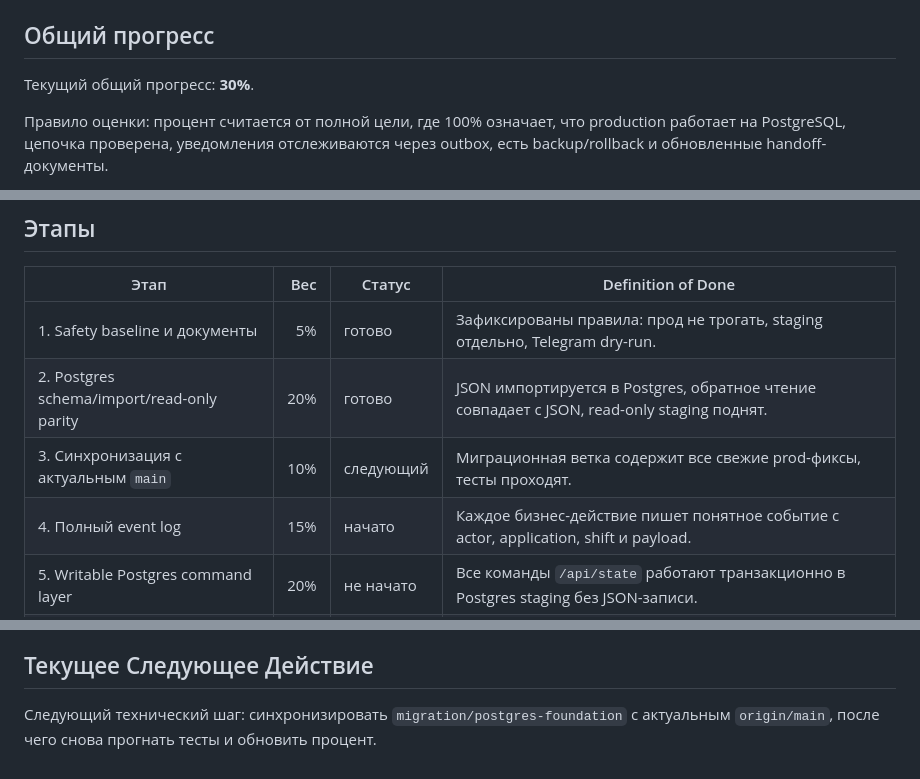
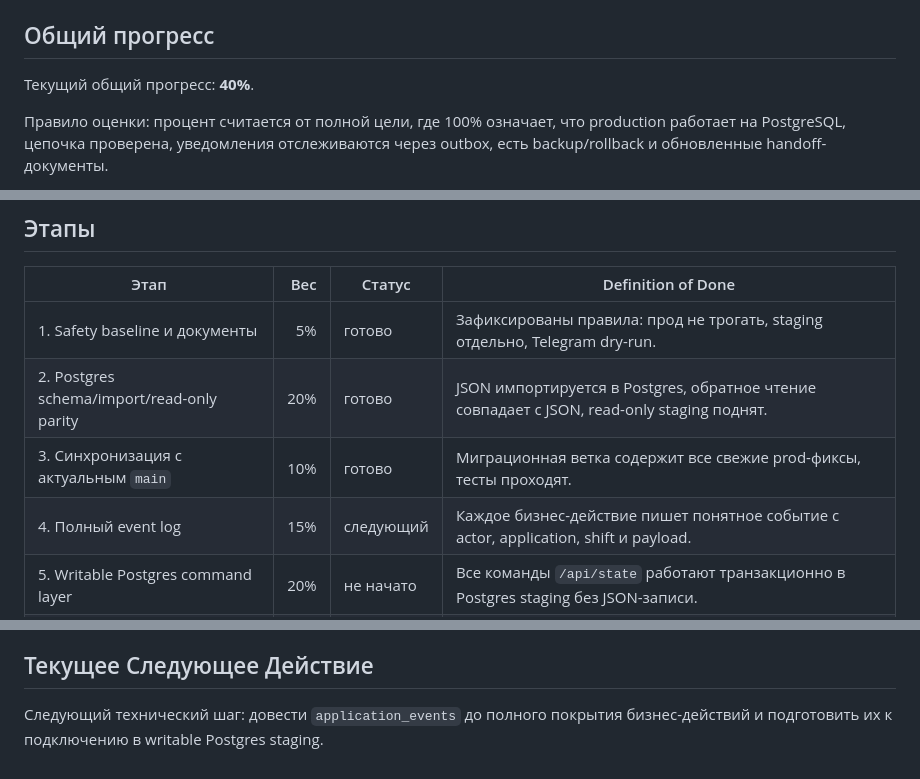
Before and after one commit to xk369/lh-stazhirovka, a Markdown page: docs/MIGRATION_EXECUTION_PLAN.md, 3 parts joined by grey strips. GitHub-like rendering.

```diff
--- a/docs/MIGRATION_EXECUTION_PLAN.md
+++ b/docs/MIGRATION_EXECUTION_PLAN.md
@@ -22,7 +22,7 @@ Production до финального cutover не трогать. Все рис
 
 ## Общий прогресс
 
-Текущий общий прогресс: **30%**.
+Текущий общий прогресс: **40%**.
 
 Правило оценки: процент считается от полной цели, где 100% означает, что
 production работает на PostgreSQL, цепочка проверена, уведомления отслеживаются
@@ -40,8 +40,8 @@ production работает на PostgreSQL, цепочка проверена,
 | --- | ---: | --- | --- |
 | 1. Safety baseline и документы | 5% | готово | Зафиксированы правила: прод не трогать, staging отдельно, Telegram dry-run. |
 | 2. Postgres schema/import/read-only parity | 20% | готово | JSON импортируется в Postgres, обратное чтение совпадает с JSON, read-only staging поднят. |
-| 3. Синхронизация с актуальным `main` | 10% | следующий | Миграционная ветка содержит все свежие prod-фиксы, тесты проходят. |
-| 4. Полный event log | 15% | начато | Каждое бизнес-действие пишет понятное событие с actor, application, shift и payload. |
+| 3. Синхронизация с актуальным `main` | 10% | готово | Миграционная ветка содержит все свежие prod-фиксы, тесты проходят. |
+| 4. Полный event log | 15% | следующий | Каждое бизнес-действие пишет понятное событие с actor, application, shift и payload. |
 | 5. Writable Postgres command layer | 20% | не начато | Все команды `/api/state` работают транзакционно в Postgres staging без JSON-записи. |
 | 6. Notifications/outbox | 15% | не начато | Telegram-сообщения создаются как записи `notifications`, worker отправляет и сохраняет результат. |
 | 7. Full staging QA и rehearsal | 10% | не начато | Пройден полный путь всех ролей на свежей копии prod-данных, без реальных уведомлений. |
@@ -236,6 +236,5 @@ Rollback:
 
 ## Текущее Следующее Действие
 
-Следующий технический шаг: синхронизировать
-`migration/postgres-foundation` с актуальным `origin/main`, после чего снова
-прогнать тесты и обновить процент.
+Следующий технический шаг: довести `application_events` до полного покрытия
+бизнес-действий и подготовить их к подключению в writable Postgres staging.
```
Also changed, not shown: docs/CODEX_PROGRESS.md (+18 -6 lines).
